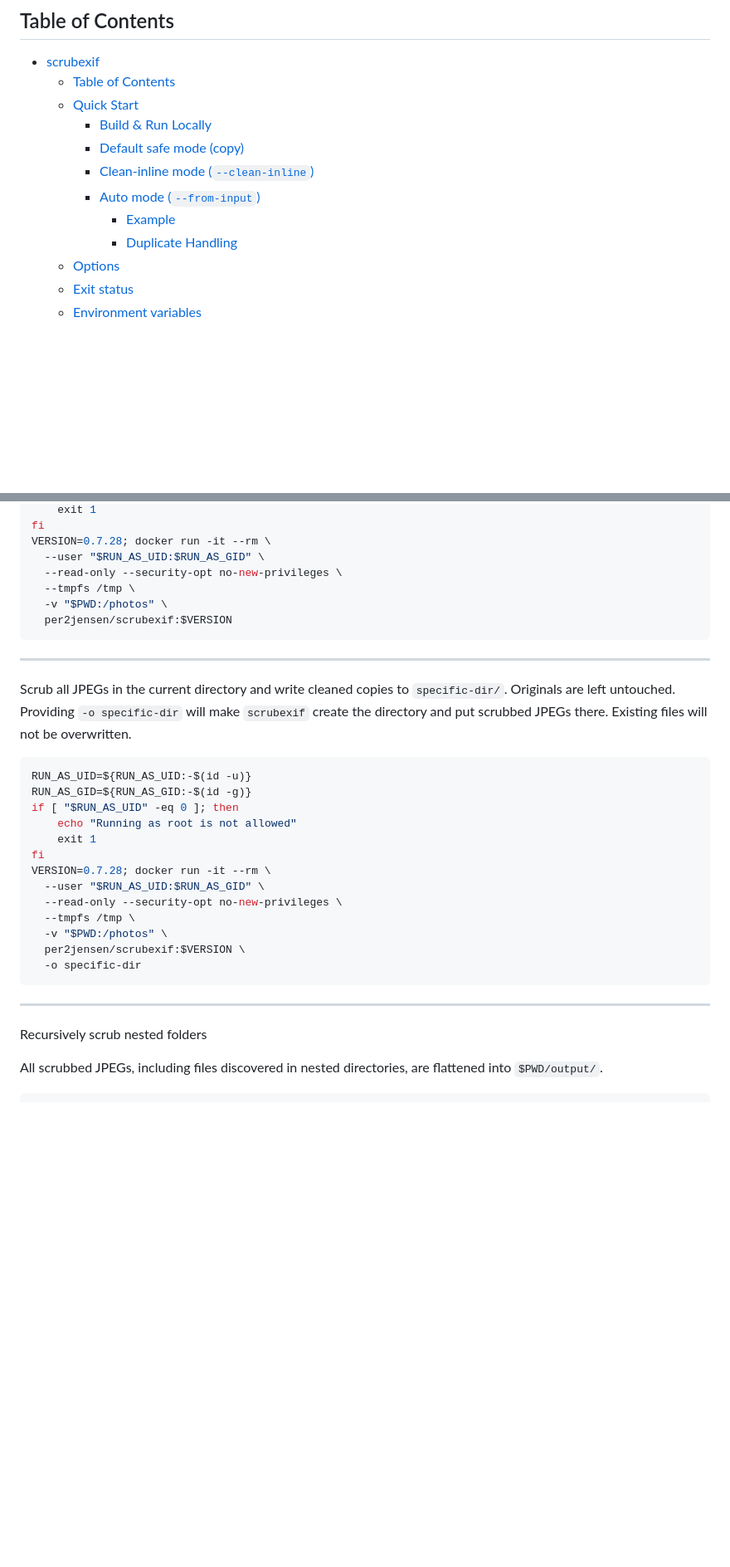
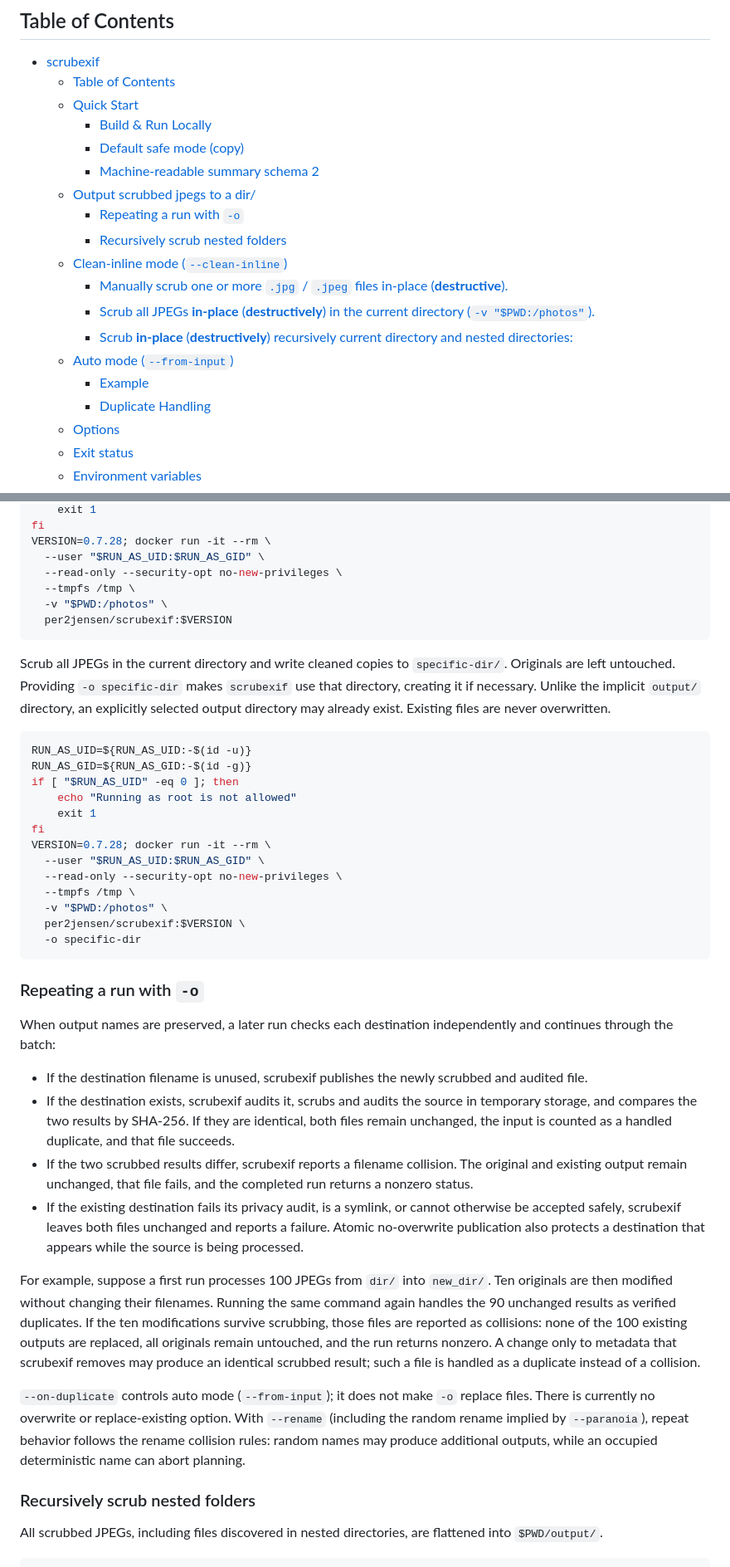
Before and after one commit to per2jensen/scrubexif, a Markdown page: doc/DETAILS.md, 2 parts joined by grey strips. Shown at 83% size. Rendered like a GitHub page; blank space fills up the shorter version.

Commit message:
More doc on -o option

````diff
--- a/doc/DETAILS.md
+++ b/doc/DETAILS.md
@@ -38,10 +38,17 @@ It removes most embedded EXIF, IPTC, and XMP data while preserving useful tags l
   - [Quick Start](#quick-start)
     - [Build \& Run Locally](#build--run-locally)
     - [Default safe mode (copy)](#default-safe-mode-copy)
-    - [Clean-inline mode (`--clean-inline`)](#clean-inline-mode---clean-inline)
-    - [Auto mode (`--from-input`)](#auto-mode---from-input)
-      - [Example](#example)
-      - [Duplicate Handling](#duplicate-handling)
+    - [Machine-readable summary schema 2](#machine-readable-summary-schema-2)
+  - [Output scrubbed jpegs to a dir/](#output-scrubbed-jpegs-to-a-dir)
+    - [Repeating a run with `-o`](#repeating-a-run-with--o)
+    - [Recursively scrub nested folders](#recursively-scrub-nested-folders)
+  - [Clean-inline mode (`--clean-inline`)](#clean-inline-mode---clean-inline)
+    - [Manually scrub one or more `.jpg` / `.jpeg` files in-place (**destructive**).](#manually-scrub-one-or-more-jpg--jpeg-files-in-place-destructive)
+    - [Scrub all JPEGs **in-place** (**destructively**) in the current directory (`-v "$PWD:/photos"`).](#scrub-all-jpegs-in-place-destructively-in-the-current-directory--v-pwdphotos)
+    - [Scrub **in-place** (**destructively**) recursively current directory and nested directories:](#scrub-in-place-destructively-recursively-current-directory-and-nested-directories)
+  - [Auto mode (`--from-input`)](#auto-mode---from-input)
+    - [Example](#example)
+    - [Duplicate Handling](#duplicate-handling)
   - [Options](#options)
   - [Exit status](#exit-status)
   - [Environment variables](#environment-variables)
@@ -279,11 +286,11 @@ VERSION=0.7.28; docker run -it --rm \
   per2jensen/scrubexif:$VERSION
 ```
 
----
-
 Scrub all JPEGs in the current directory and write cleaned copies to `specific-dir/`.
-Originals are left untouched. Providing `-o specific-dir` will make `scrubexif` create the
-directory and put scrubbed JPEGs there. Existing files will not be overwritten.
+Originals are left untouched. Providing `-o specific-dir` makes `scrubexif` use
+that directory, creating it if necessary. Unlike the implicit `output/`
+directory, an explicitly selected output directory may already exist. Existing
+files are never overwritten.
 
 ```bash
 RUN_AS_UID=${RUN_AS_UID:-$(id -u)}
@@ -301,9 +308,41 @@ VERSION=0.7.28; docker run -it --rm \
   -o specific-dir
 ```
 
----
+### Repeating a run with `-o`
 
-Recursively scrub nested folders
+When output names are preserved, a later run checks each destination
+independently and continues through the batch:
+
+- If the destination filename is unused, scrubexif publishes the newly scrubbed
+  and audited file.
+- If the destination exists, scrubexif audits it, scrubs and audits the source
+  in temporary storage, and compares the two results by SHA-256. If they are
+  identical, both files remain unchanged, the input is counted as a handled
+  duplicate, and that file succeeds.
+- If the two scrubbed results differ, scrubexif reports a filename collision.
+  The original and existing output remain unchanged, that file fails, and the
+  completed run returns a nonzero status.
+- If the existing destination fails its privacy audit, is a symlink, or cannot
+  otherwise be accepted safely, scrubexif leaves both files unchanged and
+  reports a failure. Atomic no-overwrite publication also protects a
+  destination that appears while the source is being processed.
+
+For example, suppose a first run processes 100 JPEGs from `dir/` into
+`new_dir/`. Ten originals are then modified without changing their filenames.
+Running the same command again handles the 90 unchanged results as verified
+duplicates. If the ten modifications survive scrubbing, those files are
+reported as collisions: none of the 100 existing outputs are replaced, all
+originals remain untouched, and the run returns nonzero. A change only to
+metadata that scrubexif removes may produce an identical scrubbed result; such
+a file is handled as a duplicate instead of a collision.
+
+`--on-duplicate` controls auto mode (`--from-input`); it does not make `-o`
+replace files. There is currently no overwrite or replace-existing option.
+With `--rename` (including the random rename implied by `--paranoia`), repeat
+behavior follows the rename collision rules: random names may produce
+additional outputs, while an occupied deterministic name can abort planning.
+
+### Recursively scrub nested folders
 
 All scrubbed JPEGs, including files discovered in nested directories, are
 flattened into `$PWD/output/`.
````
Also changed, not shown: other parts of doc/DETAILS.md (+8 -12 lines).
